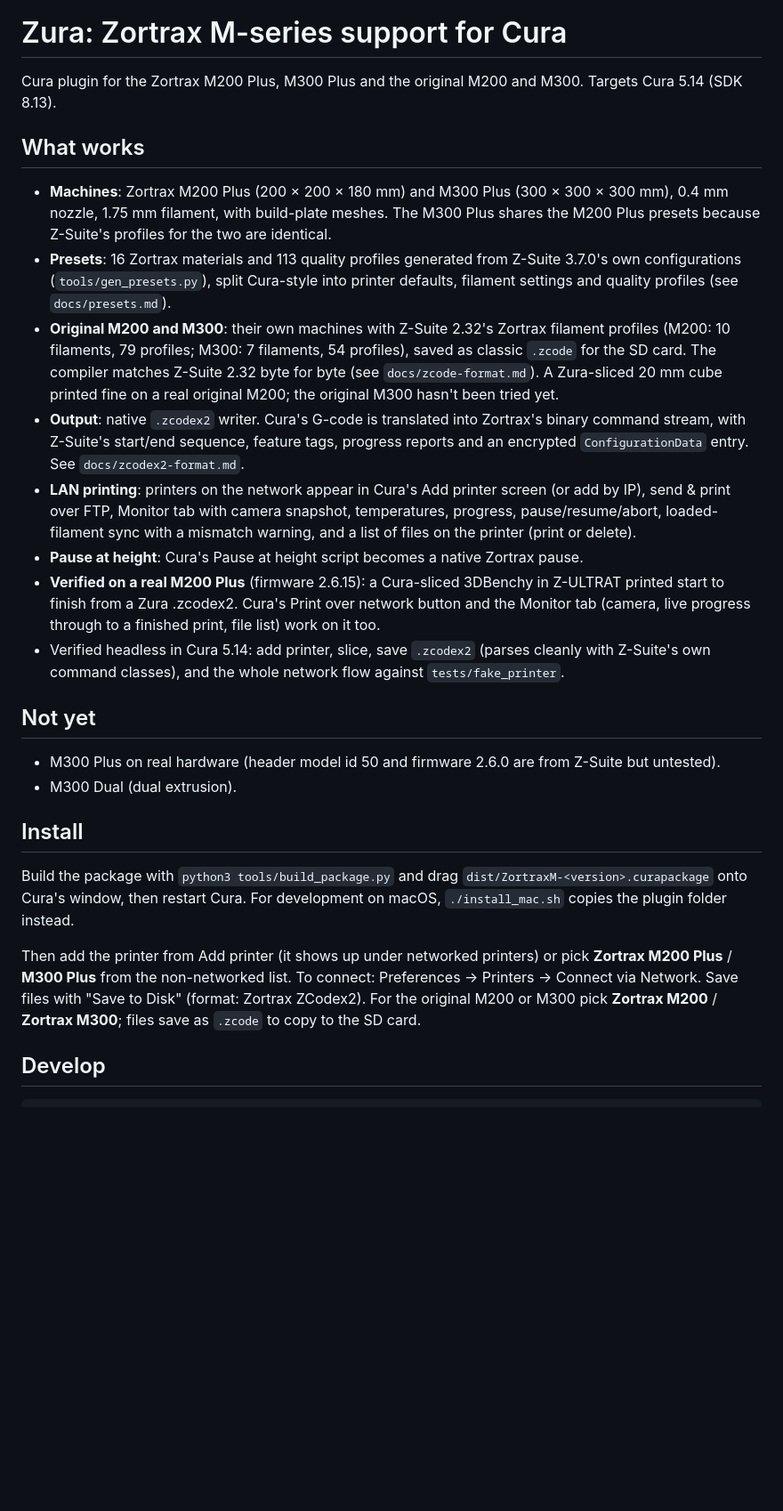
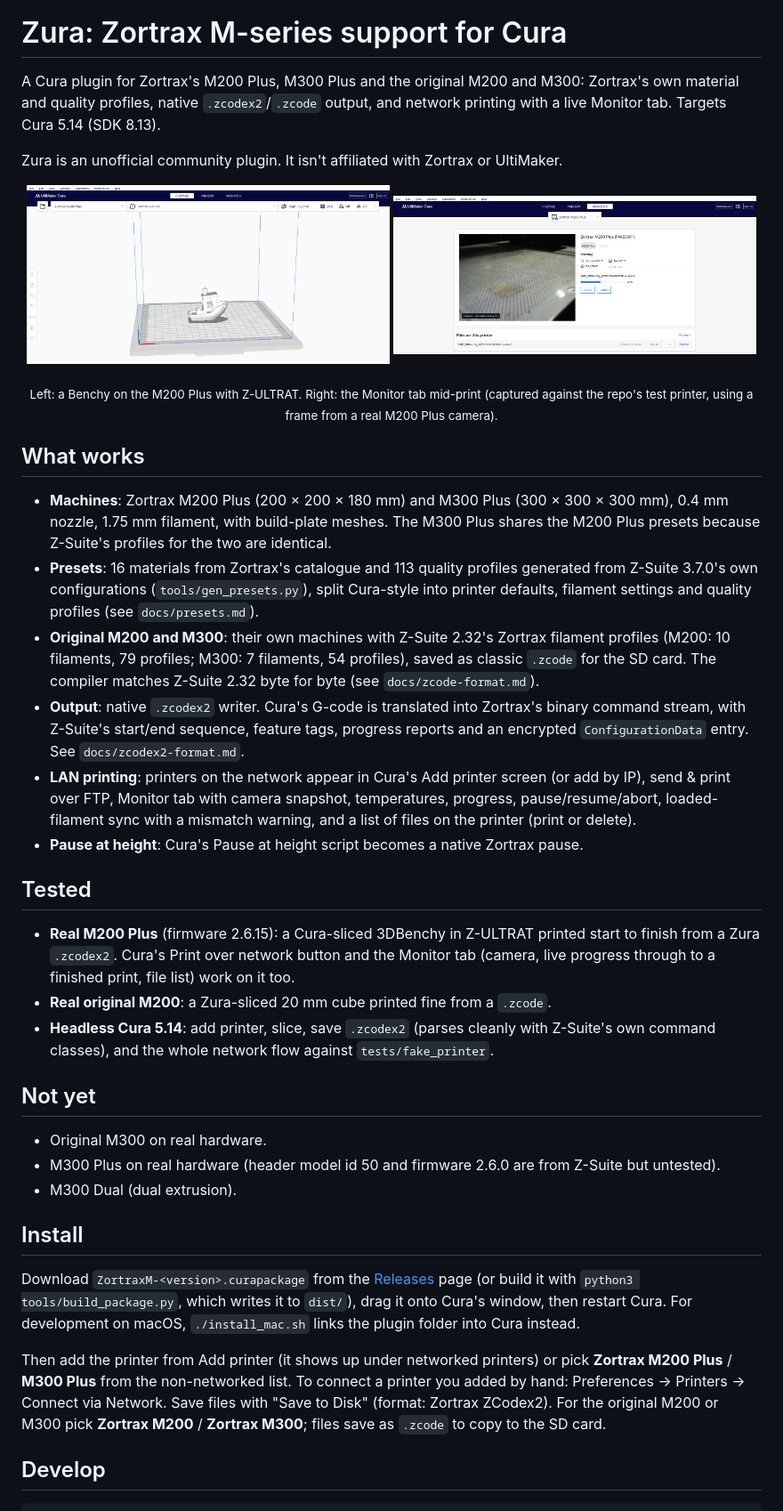
Before and after one commit to FiachAntaw/Zura, a Markdown page: README.md, the part around the change. Shown at 89% size. GitHub-like rendering; pictures changed too: docs/screenshots/monitor-printing.png (added), docs/screenshots/prepare-benchy.png (added); blank space fills up the shorter version.

Commit message:
README: screenshots, a Tested section and install from Releases
Add a Prepare-tab Benchy and a mid-print Monitor-tab screenshot, an
unofficial/not-affiliated note, a Tested section for the real M200 Plus,
real M200 and headless runs, list the original M300 under Not yet, and
point Install at the Releases page. The e2e harness can now wait for a
given progress before its Monitor shot, and the fake printer's loaded
material is configurable (FAKE_MATERIAL).

Co-Authored-By: Claude Opus 5.5 <noreply@anthropic.com>
Claude-Session: https://claude.ai/code/session_01EJCzp3ej1peQ688u48tvXV

````diff
--- a/README.md
+++ b/README.md
@@ -7,26 +7,38 @@
 
 # Zura: Zortrax M-series support for Cura
 
-Cura plugin for the Zortrax M200 Plus, M300 Plus and the original M200 and M300. Targets Cura 5.14 (SDK 8.13).
+A Cura plugin for Zortrax's M200 Plus, M300 Plus and the original M200 and M300: Zortrax's own material and quality profiles, native `.zcodex2`/`.zcode` output, and network printing with a live Monitor tab. Targets Cura 5.14 (SDK 8.13).
+
+Zura is an unofficial community plugin. It isn't affiliated with Zortrax or UltiMaker.
+
+<p align="center">
+  <img src="docs/screenshots/prepare-benchy.png" alt="A 3DBenchy on the Zortrax M200 Plus in Cura with Z-ULTRAT selected" width="49%">
+  <img src="docs/screenshots/monitor-printing.png" alt="Cura's Monitor tab showing the printer's camera, temperatures and live progress" width="49%">
+</p>
+<p align="center"><sub>Left: a Benchy on the M200 Plus with Z-ULTRAT. Right: the Monitor tab mid-print (captured against the repo's test printer, using a frame from a real M200 Plus camera).</sub></p>
 
 ## What works
 - **Machines**: Zortrax M200 Plus (200 × 200 × 180 mm) and M300 Plus (300 × 300 × 300 mm), 0.4 mm nozzle, 1.75 mm filament, with build-plate meshes. The M300 Plus shares the M200 Plus presets because Z-Suite's profiles for the two are identical.
-- **Presets**: 16 Zortrax materials and 113 quality profiles generated from Z-Suite 3.7.0's own configurations (`tools/gen_presets.py`), split Cura-style into printer defaults, filament settings and quality profiles (see `docs/presets.md`).
-- **Original M200 and M300**: their own machines with Z-Suite 2.32's Zortrax filament profiles (M200: 10 filaments, 79 profiles; M300: 7 filaments, 54 profiles), saved as classic `.zcode` for the SD card. The compiler matches Z-Suite 2.32 byte for byte (see `docs/zcode-format.md`). A Zura-sliced 20 mm cube printed fine on a real original M200; the original M300 hasn't been tried yet.
+- **Presets**: 16 materials from Zortrax's catalogue and 113 quality profiles generated from Z-Suite 3.7.0's own configurations (`tools/gen_presets.py`), split Cura-style into printer defaults, filament settings and quality profiles (see `docs/presets.md`).
+- **Original M200 and M300**: their own machines with Z-Suite 2.32's Zortrax filament profiles (M200: 10 filaments, 79 profiles; M300: 7 filaments, 54 profiles), saved as classic `.zcode` for the SD card. The compiler matches Z-Suite 2.32 byte for byte (see `docs/zcode-format.md`).
 - **Output**: native `.zcodex2` writer. Cura's G-code is translated into Zortrax's binary command stream, with Z-Suite's start/end sequence, feature tags, progress reports and an encrypted `ConfigurationData` entry. See `docs/zcodex2-format.md`.
 - **LAN printing**: printers on the network appear in Cura's Add printer screen (or add by IP), send & print over FTP, Monitor tab with camera snapshot, temperatures, progress, pause/resume/abort, loaded-filament sync with a mismatch warning, and a list of files on the printer (print or delete).
 - **Pause at height**: Cura's Pause at height script becomes a native Zortrax pause.
-- **Verified on a real M200 Plus** (firmware 2.6.15): a Cura-sliced 3DBenchy in Z-ULTRAT printed start to finish from a Zura .zcodex2. Cura's Print over network button and the Monitor tab (camera, live progress through to a finished print, file list) work on it too.
-- Verified headless in Cura 5.14: add printer, slice, save `.zcodex2` (parses cleanly with Z-Suite's own command classes), and the whole network flow against `tests/fake_printer`.
+
+## Tested
+- **Real M200 Plus** (firmware 2.6.15): a Cura-sliced 3DBenchy in Z-ULTRAT printed start to finish from a Zura `.zcodex2`. Cura's Print over network button and the Monitor tab (camera, live progress through to a finished print, file list) work on it too.
+- **Real original M200**: a Zura-sliced 20 mm cube printed fine from a `.zcode`.
+- **Headless Cura 5.14**: add printer, slice, save `.zcodex2` (parses cleanly with Z-Suite's own command classes), and the whole network flow against `tests/fake_printer`.
 
 ## Not yet
+- Original M300 on real hardware.
 - M300 Plus on real hardware (header model id 50 and firmware 2.6.0 are from Z-Suite but untested).
 - M300 Dual (dual extrusion).
 
 ## Install
-Build the package with `python3 tools/build_package.py` and drag `dist/ZortraxM-<version>.curapackage` onto Cura's window, then restart Cura. For development on macOS, `./install_mac.sh` copies the plugin folder instead.
+Download `ZortraxM-<version>.curapackage` from the [Releases](../../releases) page (or build it with `python3 tools/build_package.py`, which writes it to `dist/`), drag it onto Cura's window, then restart Cura. For development on macOS, `./install_mac.sh` links the plugin folder into Cura instead.
 
-Then add the printer from Add printer (it shows up under networked printers) or pick **Zortrax M200 Plus** / **M300 Plus** from the non-networked list. To connect: Preferences → Printers → Connect via Network. Save files with "Save to Disk" (format: Zortrax ZCodex2). For the original M200 or M300 pick **Zortrax M200** / **Zortrax M300**; files save as `.zcode` to copy to the SD card.
+Then add the printer from Add printer (it shows up under networked printers) or pick **Zortrax M200 Plus** / **M300 Plus** from the non-networked list. To connect a printer you added by hand: Preferences → Printers → Connect via Network. Save files with "Save to Disk" (format: Zortrax ZCodex2). For the original M200 or M300 pick **Zortrax M200** / **Zortrax M300**; files save as `.zcode` to copy to the SD card.
 
 ## Develop
 ```sh
````
Also changed, not shown: 2 other files.
